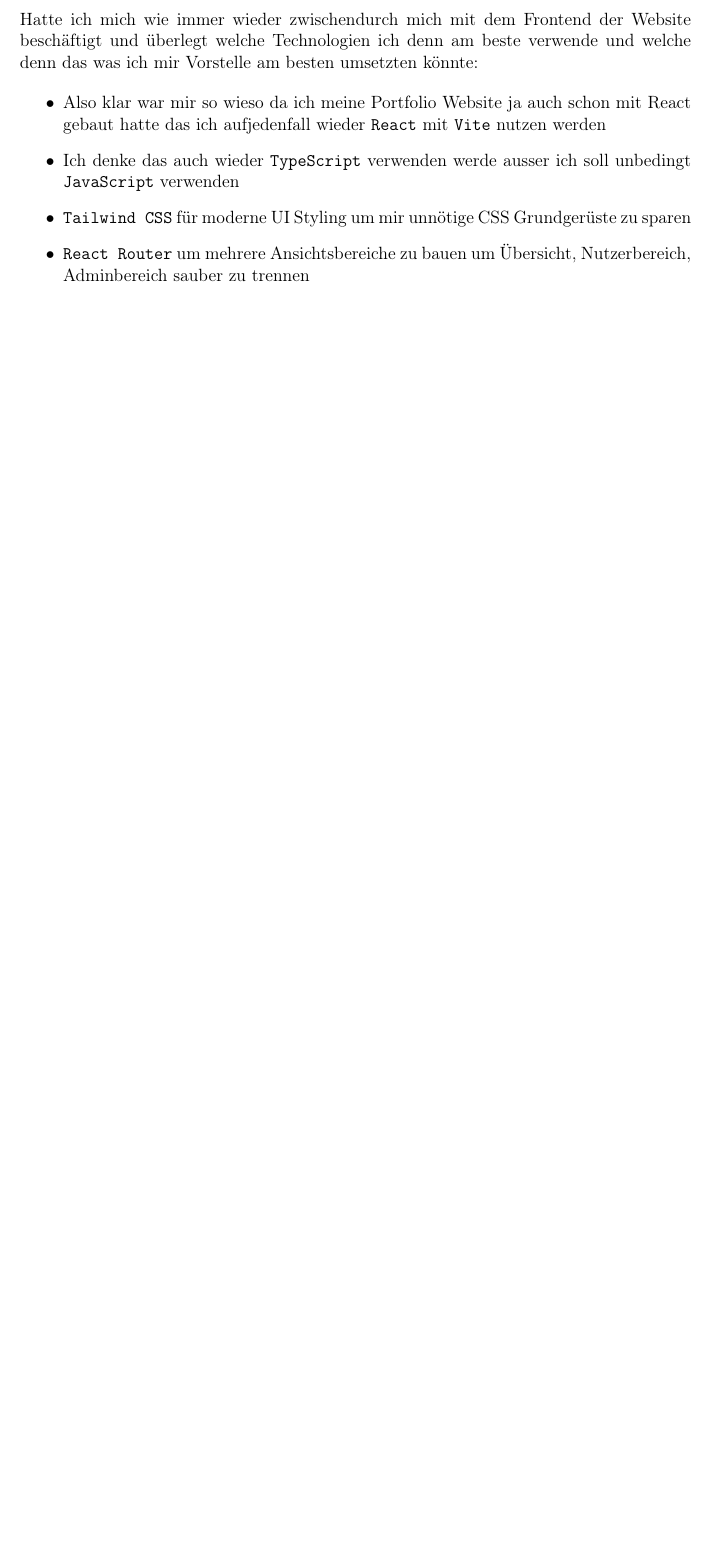
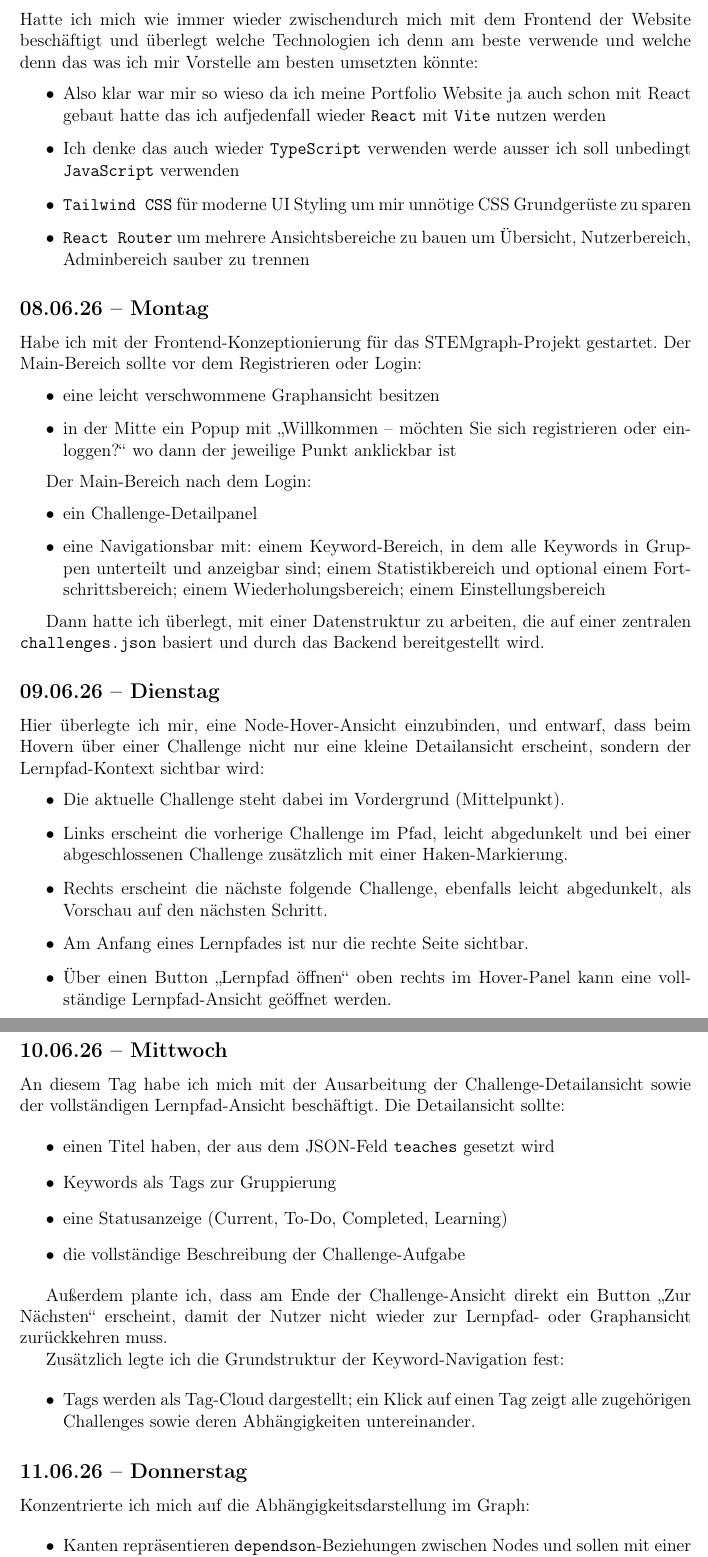
Before and after one commit to WUDUPUPPE/STEMgraph-PraktikumsBericht, a LaTeX document (bericht.tex, which reads praktikums-bericht.tex): part of page 6 of 10 before the commit and two parts of pages 6 and 7 of 12 after it, the two joined at a grey line, cut so that both start at the same text, the shorter picture padded with empty space. Compiled offline with pdfLaTeX.

Commit message:
weekless update

```diff
--- a/praktikums-bericht.tex
+++ b/praktikums-bericht.tex
@@ -142,3 +142,78 @@
   \item \texttt{Tailwind CSS} für moderne UI Styling um mir unnötige CSS Grundgerüste zu sparen
   \item \texttt{React Router} um mehrere Ansichtsbereiche zu bauen um Übersicht, Nutzerbereich, Adminbereich sauber zu trennen
 \end{itemize}
+
+\subsection*{08.06.26 -- Montag}
+
+Habe ich mit der Frontend-Konzeptionierung für das STEMgraph-Projekt gestartet.
+Der Main-Bereich sollte vor dem Registrieren oder Login:
+
+\begin{itemize}
+  \item eine leicht verschwommene Graphansicht besitzen
+  \item in der Mitte ein Popup mit \glqq Willkommen -- möchten Sie sich registrieren
+        oder einloggen?\grqq{} wo dann der jeweilige Punkt anklickbar ist
+\end{itemize}
+
+Der Main-Bereich nach dem Login:
+
+\begin{itemize}
+  \item ein Challenge-Detailpanel
+  \item eine Navigationsbar mit:
+        einem Keyword-Bereich, in dem alle Keywords in Gruppen unterteilt und anzeigbar sind;
+        einem Statistikbereich und optional einem Fortschrittsbereich;
+        einem Wiederholungsbereich;
+        einem Einstellungsbereich
+\end{itemize}
+
+Dann hatte ich überlegt, mit einer Datenstruktur zu arbeiten, die auf einer zentralen
+\texttt{challenges.json} basiert und durch das Backend bereitgestellt wird.
+
+\subsection*{09.06.26 -- Dienstag}
+
+Hier überlegte ich mir, eine Node-Hover-Ansicht einzubinden, und entwarf, dass beim
+Hovern über einer Challenge nicht nur eine kleine Detailansicht erscheint, sondern der
+Lernpfad-Kontext sichtbar wird:
+
+\begin{itemize}
+  \item Die aktuelle Challenge steht dabei im Vordergrund (Mittelpunkt).
+  \item Links erscheint die vorherige Challenge im Pfad, leicht abgedunkelt und bei
+        einer abgeschlossenen Challenge zusätzlich mit einer Haken-Markierung.
+  \item Rechts erscheint die nächste folgende Challenge, ebenfalls leicht abgedunkelt,
+        als Vorschau auf den nächsten Schritt.
+  \item Am Anfang eines Lernpfades ist nur die rechte Seite sichtbar.
+  \item Über einen Button \glqq Lernpfad öffnen\grqq{} oben rechts im Hover-Panel
+        kann eine vollständige Lernpfad-Ansicht geöffnet werden.
+\end{itemize}
+
+\subsection*{10.06.26 -- Mittwoch}
+
+An diesem Tag habe ich mich mit der Ausarbeitung der Challenge-Detailansicht sowie
+der vollständigen Lernpfad-Ansicht beschäftigt. Die Detailansicht sollte:
+
+\begin{itemize}
+  \item einen Titel haben, der aus dem JSON-Feld \texttt{teaches} gesetzt wird
+  \item Keywords als Tags zur Gruppierung
+  \item eine Statusanzeige (Current, To-Do, Completed, Learning)
+  \item die vollständige Beschreibung der Challenge-Aufgabe
+\end{itemize}
+
+Außerdem plante ich, dass am Ende der Challenge-Ansicht direkt ein Button
+\glqq Zur Nächsten\grqq{} erscheint, damit der Nutzer nicht wieder zur Lernpfad-
+oder Graphansicht zurückkehren muss.
+
+Zusätzlich legte ich die Grundstruktur der Keyword-Navigation fest:
+
+\begin{itemize}
+  \item Tags werden als Tag-Cloud dargestellt; ein Klick auf einen Tag zeigt alle
+        zugehörigen Challenges sowie deren Abhängigkeiten untereinander.
+\end{itemize}
+
+\subsection*{11.06.26 -- Donnerstag}
+
+Konzentrierte ich mich auf die Abhängigkeitsdarstellung im Graph:
+
+\begin{itemize}
+  \item Kanten repräsentieren \texttt{dependson}-Beziehungen zwischen Nodes und sollen
+        mit einer leicht pulsierenden Animation in Richtung der Ziel-Challenge
+        visualisiert werden.
+  \item Zusätzlich ist eine visuelle Unterscheidung der Status Current, To-Do,
```
Also changed, not shown: praktikums-bericht.tex (32 more changed lines).
